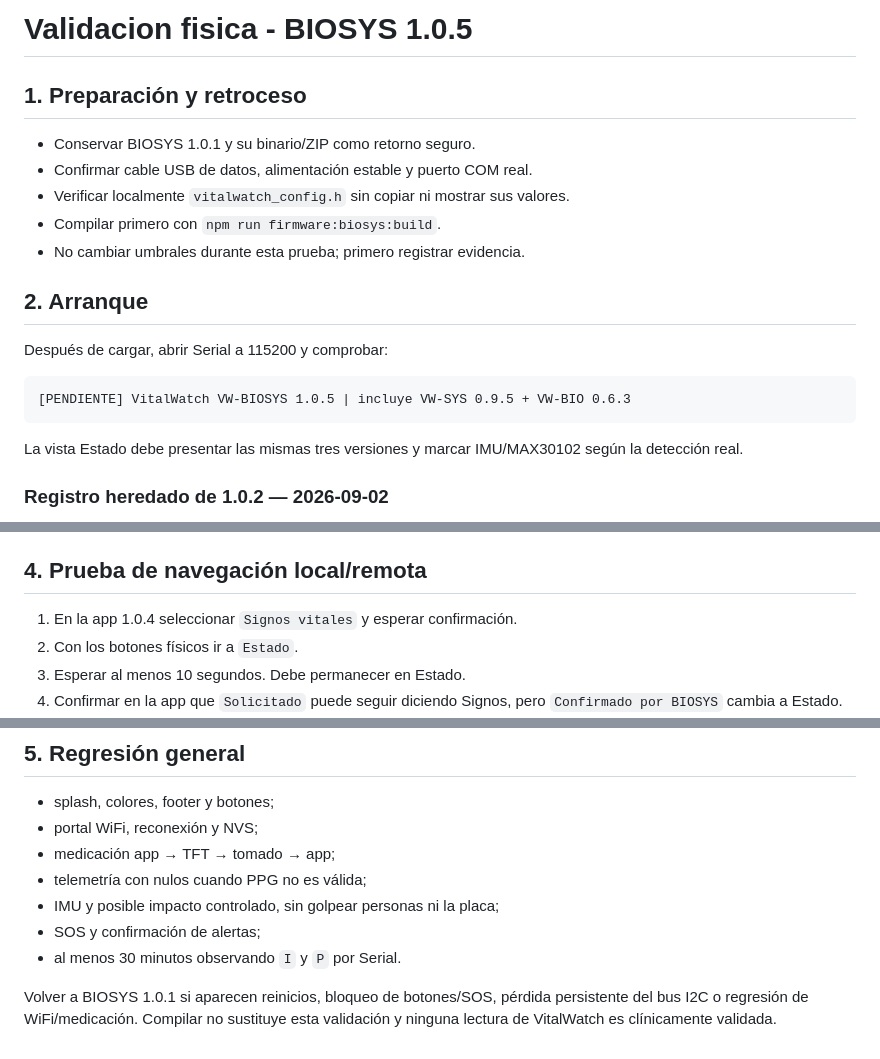
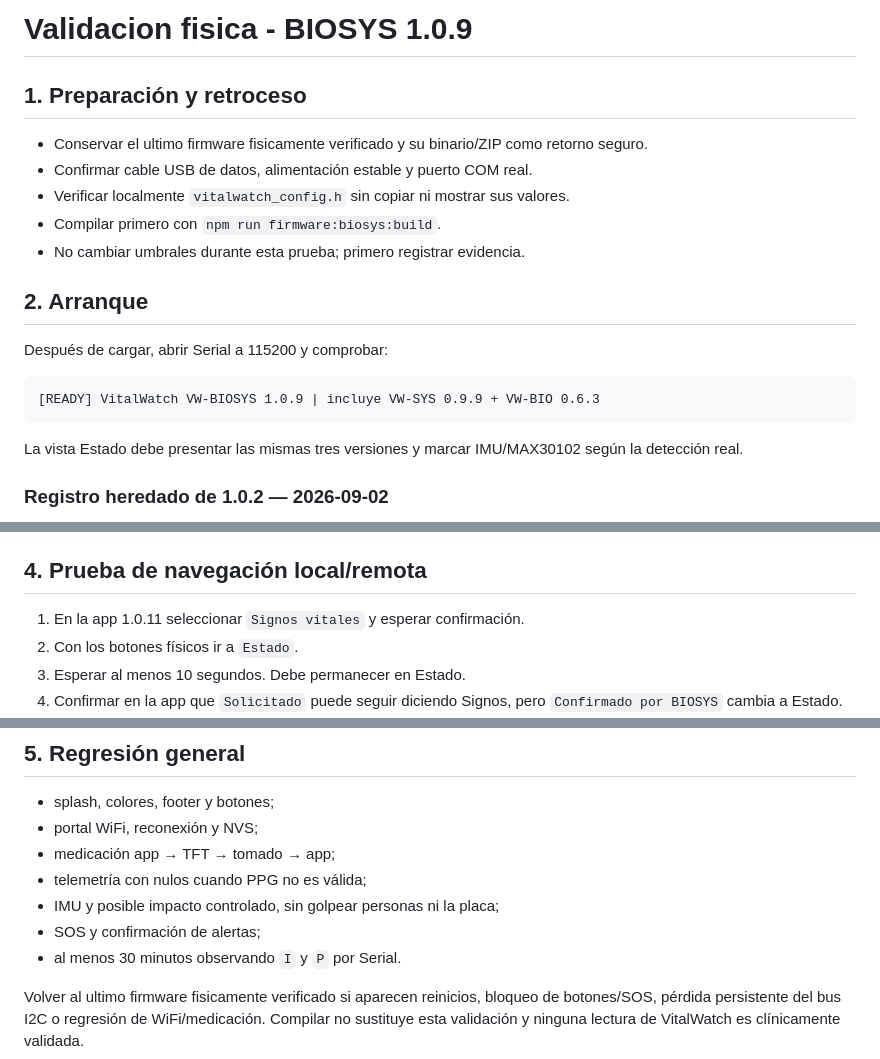
Before and after one commit to Mago912/vitalwatch-mobile, a Markdown page: esp32/VitalWatch_BIOSYS_1_0_9/VALIDACION_HARDWARE.md, 3 parts joined by grey strips. Rendered like a GitHub page.

````diff
--- a/esp32/VitalWatch_BIOSYS_1_0_9/VALIDACION_HARDWARE.md
+++ b/esp32/VitalWatch_BIOSYS_1_0_9/VALIDACION_HARDWARE.md
@@ -1,8 +1,8 @@
-# Validacion fisica - BIOSYS 1.0.5
+# Validacion fisica - BIOSYS 1.0.9
 
 ## 1. Preparación y retroceso
 
-- Conservar BIOSYS 1.0.1 y su binario/ZIP como retorno seguro.
+- Conservar el ultimo firmware fisicamente verificado y su binario/ZIP como retorno seguro.
 - Confirmar cable USB de datos, alimentación estable y puerto COM real.
 - Verificar localmente `vitalwatch_config.h` sin copiar ni mostrar sus valores.
 - Compilar primero con `npm run firmware:biosys:build`.
@@ -13,7 +13,7 @@
 Después de cargar, abrir Serial a 115200 y comprobar:
 
 ```text
-[PENDIENTE] VitalWatch VW-BIOSYS 1.0.5 | incluye VW-SYS 0.9.5 + VW-BIO 0.6.3
+[READY] VitalWatch VW-BIOSYS 1.0.9 | incluye VW-SYS 0.9.9 + VW-BIO 0.6.3
 ```
 
 La vista Estado debe presentar las mismas tres versiones y marcar IMU/MAX30102
@@ -88,7 +88,7 @@ umbral. Si entra en `MIDIENDO` pero queda en `SENAL BAJA`, registrar además
 
 ## 4. Prueba de navegación local/remota
 
-1. En la app 1.0.4 seleccionar `Signos vitales` y esperar confirmación.
+1. En la app 1.0.11 seleccionar `Signos vitales` y esperar confirmación.
 2. Con los botones físicos ir a `Estado`.
 3. Esperar al menos 10 segundos. Debe permanecer en Estado.
 4. Confirmar en la app que `Solicitado` puede seguir diciendo Signos, pero
@@ -110,6 +110,6 @@ umbral. Si entra en `MIDIENDO` pero queda en `SENAL BAJA`, registrar además
 - SOS y confirmación de alertas;
 - al menos 30 minutos observando `I` y `P` por Serial.
 
-Volver a BIOSYS 1.0.1 si aparecen reinicios, bloqueo de botones/SOS, pérdida
+Volver al ultimo firmware fisicamente verificado si aparecen reinicios, bloqueo de botones/SOS, pérdida
 persistente del bus I2C o regresión de WiFi/medicación. Compilar no sustituye
 esta validación y ninguna lectura de VitalWatch es clínicamente validada.
````
Also changed, not shown: esp32/VitalWatch_BIOSYS_1_0_9/README.md (+1 -1 lines).
